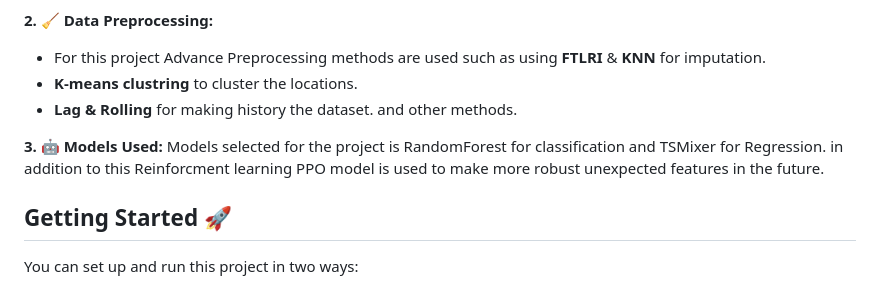
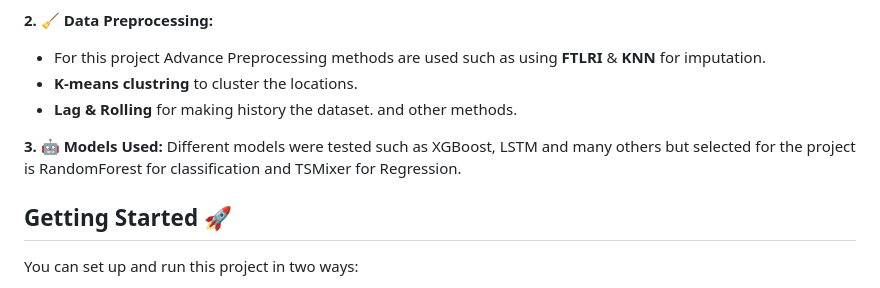
Before and after one commit to MohWasil/AI-Based_Air-Quality-Prediction-and-Classification_System, a Markdown page: README.md, the part around the change. Rendered like a GitHub page.

```diff
--- a/README.md
+++ b/README.md
@@ -11,8 +11,7 @@ This project develops a real-time air quality prediction system that collects hi
   * **Lag & Rolling** for making history the dataset. and other methods.
 
  **3. 🤖 Models Used:**
- Models selected for the project is RandomForest for classification and TSMixer for Regression. in addition to this Reinforcment learning PPO model
- is used to make more robust unexpected features in the future.
+ Different models were tested such as XGBoost, LSTM and many others but selected for the project is RandomForest for classification and TSMixer for Regression.
 
 
 ## Getting Started 🚀
```
